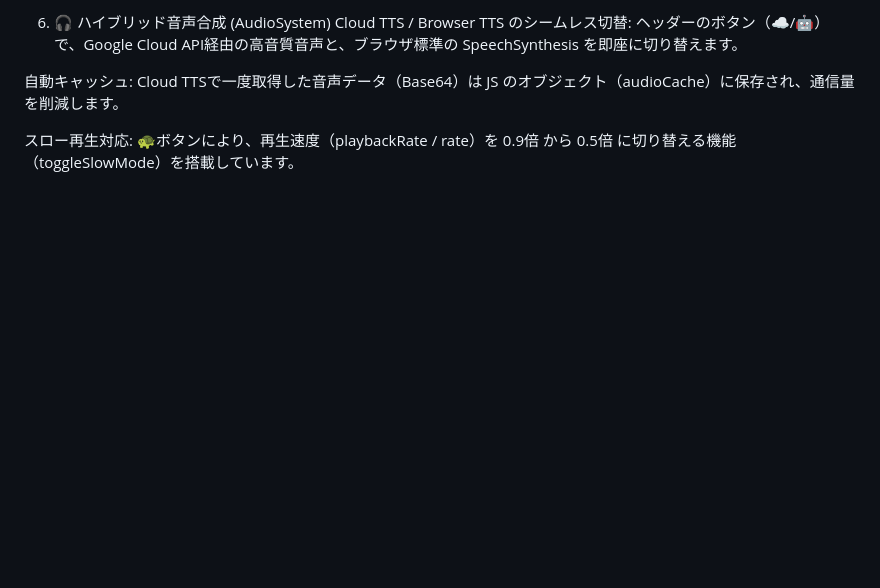
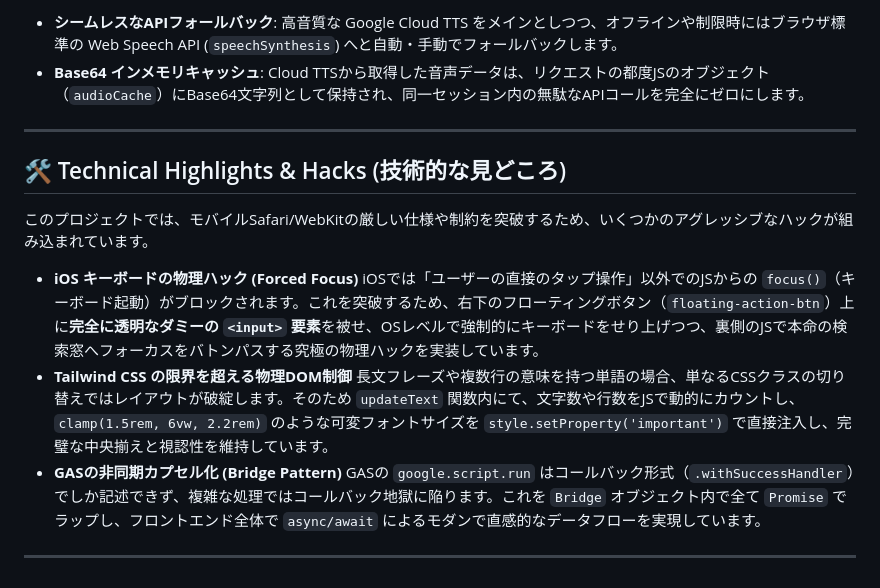
Before and after one commit to yskgj102/thai-go-engine, a Markdown page: README.md, the part around one of its changes. GitHub-like rendering; blank space fills up the shorter version.

```diff
--- a/README.md
+++ b/README.md
@@ -48,7 +79,20 @@ iOSセキュリティ突破ハック: 画面右下のフローティングボタ
 
-6. 🎧 ハイブリッド音声合成 (AudioSystem)
-Cloud TTS / Browser TTS のシームレス切替: ヘッダーのボタン（☁️/🤖）で、Google Cloud API経由の高音質音声と、ブラウザ標準の SpeechSynthesis を即座に切り替えます。
+* **シームレスなAPIフォールバック**:
+高音質な Google Cloud TTS をメインとしつつ、オフラインや制限時にはブラウザ標準の Web Speech API (`speechSynthesis`) へと自動・手動でフォールバックします。
+* **Base64 インメモリキャッシュ**:
+Cloud TTSから取得した音声データは、リクエストの都度JSのオブジェクト（`audioCache`）にBase64文字列として保持され、同一セッション内の無駄なAPIコールを完全にゼロにします。
 
-自動キャッシュ: Cloud TTSで一度取得した音声データ（Base64）は JS のオブジェクト（audioCache）に保存され、通信量を削減します。
+---
 
-スロー再生対応: 🐢ボタンにより、再生速度（playbackRate / rate）を 0.9倍 から 0.5倍 に切り替える機能（toggleSlowMode）を搭載しています。
+## 🛠 Technical Highlights & Hacks (技術的な見どころ)
+
+このプロジェクトでは、モバイルSafari/WebKitの厳しい仕様や制約を突破するため、いくつかのアグレッシブなハックが組み込まれています。
+
+* **iOS キーボードの物理ハック (Forced Focus)**
+iOSでは「ユーザーの直接のタップ操作」以外でのJSからの `focus()`（キーボード起動）がブロックされます。これを突破するため、右下のフローティングボタン（`floating-action-btn`）上に**完全に透明なダミーの `<input>` 要素**を被せ、OSレベルで強制的にキーボードをせり上げつつ、裏側のJSで本命の検索窓へフォーカスをバトンパスする究極の物理ハックを実装しています。
+* **Tailwind CSS の限界を超える物理DOM制御**
+長文フレーズや複数行の意味を持つ単語の場合、単なるCSSクラスの切り替えではレイアウトが破綻します。そのため `updateText` 関数内にて、文字数や行数をJSで動的にカウントし、`clamp(1.5rem, 6vw, 2.2rem)` のような可変フォントサイズを `style.setProperty('important')` で直接注入し、完璧な中央揃えと視認性を維持しています。
+* **GASの非同期カプセル化 (Bridge Pattern)**
+GASの `google.script.run` はコールバック形式（`.withSuccessHandler`）でしか記述できず、複雑な処理ではコールバック地獄に陥ります。これを `Bridge` オブジェクト内で全て `Promise` でラップし、フロントエンド全体で `async/await` によるモダンで直感的なデータフローを実現しています。
+
+---
```
Also changed, not shown: other parts of README.md (+58 -27 lines).
